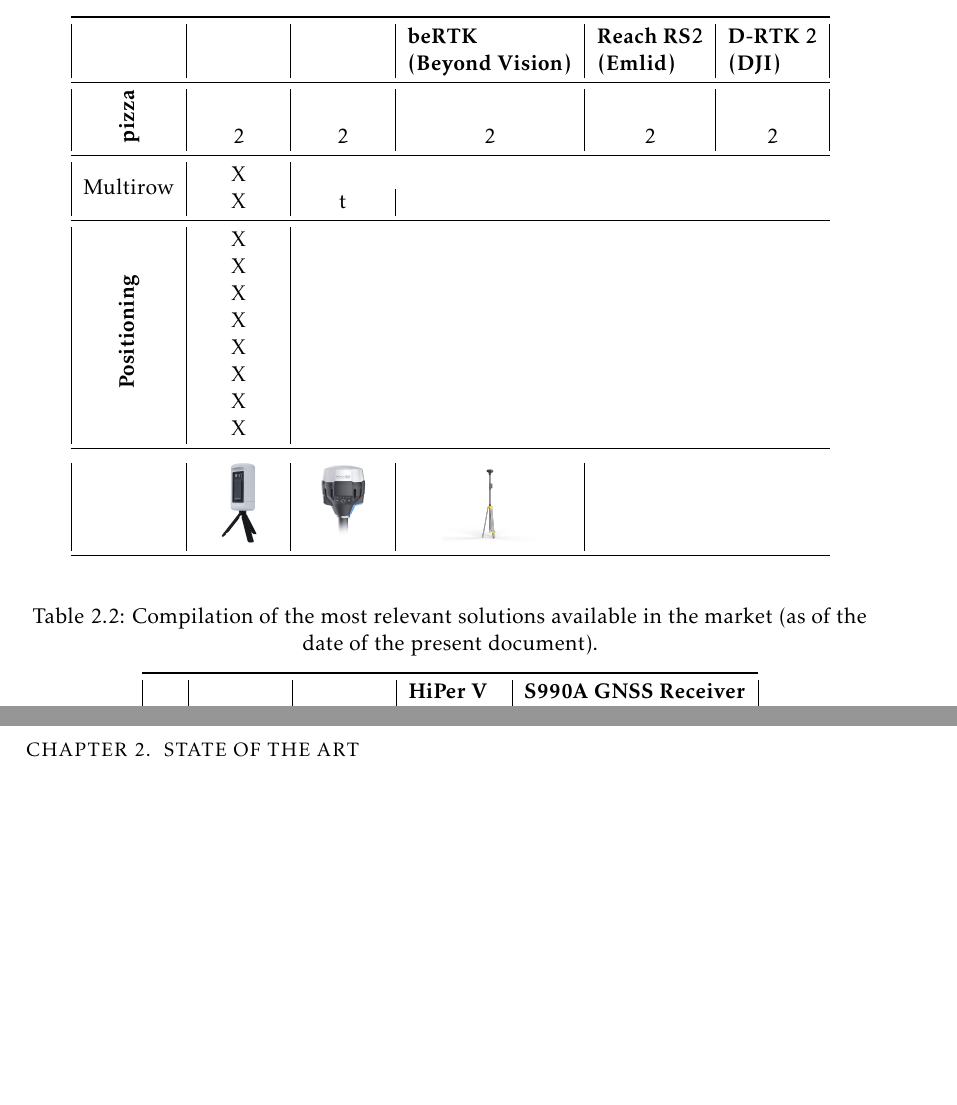
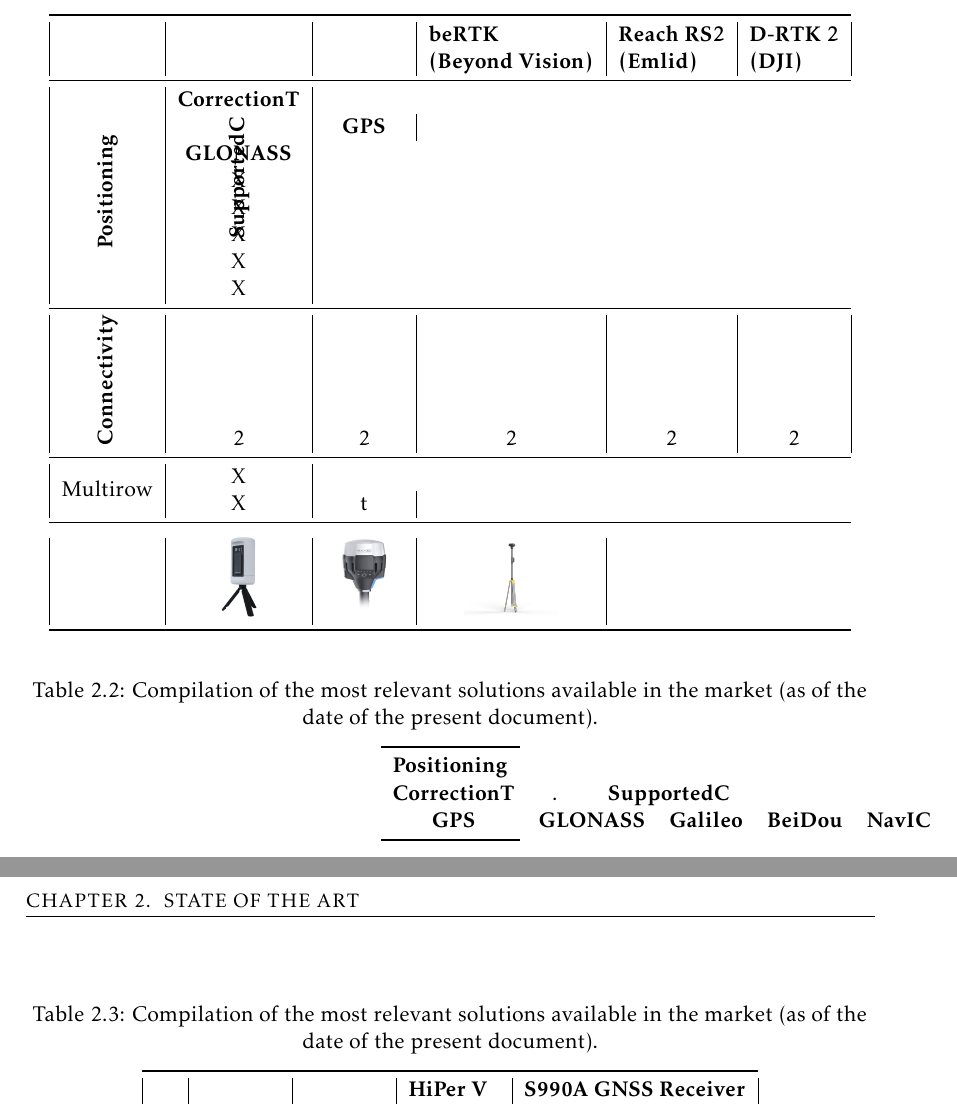
Before and after one commit to danielftsilva/RTK-Base-Station, a LaTeX thesis (template.tex, which reads Chapters/chapter2.tex): two parts of pages 17 and 18 of 25, joined at a grey line, cut so that both start at the same text, the shorter picture padded with empty space. Compiled offline with pdfLaTeX.

Commit message:
table update

```diff
--- a/Chapters/chapter2.tex
+++ b/Chapters/chapter2.tex
@@ -57,22 +57,21 @@
 
         \midrule
 
-        \rotatebox{90}{\textbf{pizza}} & 2 & 2 & 2 & 2 & 2\\
-        \midrule
-
-        \multirow{2}{*}{Multirow}&X\\
-        &X & t\\
-
-        \midrule
-
-        \multirow{8}{*}{\rotatebox{90}{\textbf{Positioning}}}& X\\
+        \multirow{8}{*}{\rotatebox{90}{\textbf{Positioning}}}&\textbf{CorrectionT}\\
+        &\multirow{5}{*}{\rotatebox{90}{\textbf{SupportedC}}}&\textbf{GPS}\\
+        &\textbf{GLONASS}\\
         &X\\
         &X\\
         &X\\
         &X\\
         &X\\
-        &X\\
-        &X\\
+        \midrule
+
+        \rotatebox{90}{\textbf{Connectivity}} & 2 & 2 & 2 & 2 & 2\\
+        \midrule
+
+        \multirow{2}{*}{Multirow}&X\\
+        &X & t\\
 
         \midrule\addlinespace[1.5ex]
 
@@ -82,6 +81,32 @@
 
 	\end{tabular}
 \end{table}
+
+% tabela como multirow dento de multirow:
+% \multirow{6}{*}{W2} & \multirow{3}{*}{3} & $0.090475\pm 0.011115$ & \multirow{3}{*}{21} & \multirow{3}{*}{6} & \multirow{3}{*}{3} \\
+                    % &                    & $0.14861\pm 0.03562$   &                     &                    &                    \\
+                    % &                    & $0.1861 \pm 0.01728$   &                     &                    &                    \\
+                    % & 6                  & 8                      & 14                  & 5                  & 2                  \\
+                    % & 9                  & 8                      & 14                  & 5                  & 2                  \\
+                    % & 12                 & 8                      & 14                  & 5                  & 2                  \\
+
+
+\begin{table}[ht]
+    \centering
+    \captionsetup{justification=centering}
+    \caption{Compilation of the most relevant solutions available in the market (as of the date of the present document).}
+	\label{tab:curr_solutions_positioning}
+    \begin{tabular}{cccccccc} % 8 colunas
+		\toprule
+        \multicolumn{8}{c}{\textbf{Positioning}}\\
+        \textbf{CorrectionT} &.
+		\multicolumn{5}{c}{\textbf{SupportedC}}\\
+        \textbf{GPS}&   \textbf{GLONASS}   &   \textbf{Galileo}   &   \textbf{BeiDou}   &   \textbf{NavIC}\\
+        \bottomrule
+	\end{tabular}
+\end{table}
+
+
 
 \begin{table}[ht]       % provavelmente devo meter as palavras "parameter"/"base station" na caption?
 	\centering          % ou devo eliminar a celula toda?
```
Also changed, not shown: Config/7_packages.tex (line endings or trailing spaces).
